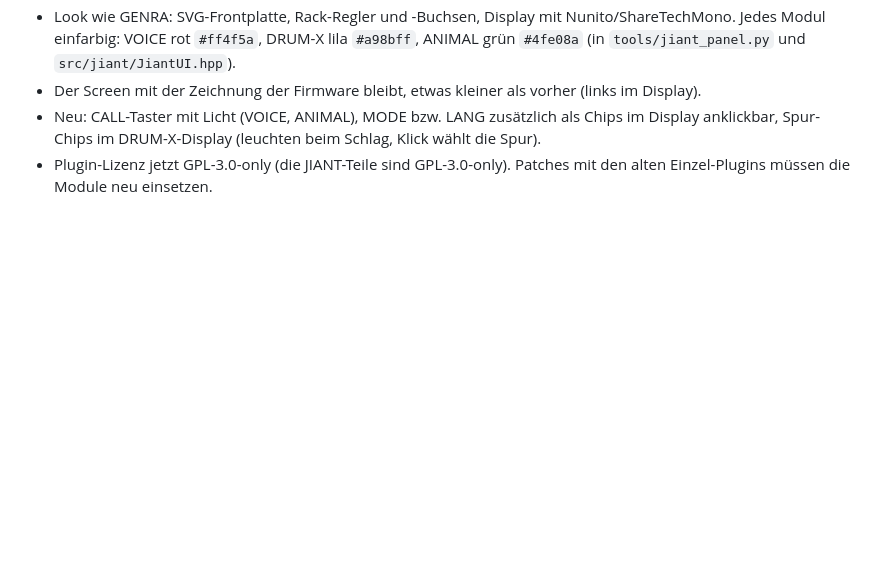
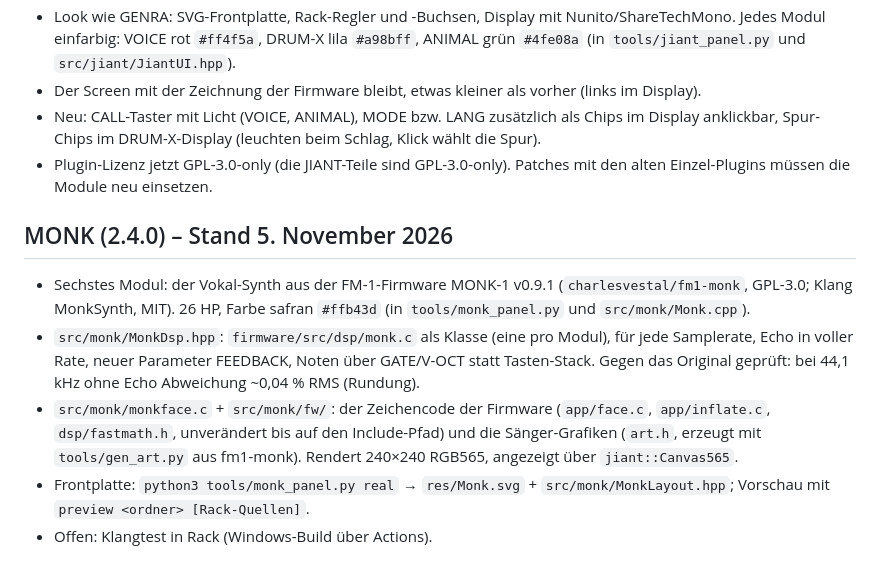
Before and after one commit to Camillowup/Genra-for-Vcv, a Markdown page: PROJEKT.md, the part around the change. Rendered like a GitHub page; blank space fills up the shorter version.

```diff
--- a/PROJEKT.md
+++ b/PROJEKT.md
@@ -132,3 +132,10 @@ g++ -std=c++11 -O2 -Isrc src/Engine.cpp src/Genres.cpp src/Midi.cpp src/Store.cp
 - Der Screen mit der Zeichnung der Firmware bleibt, etwas kleiner als vorher (links im Display).
 - Neu: CALL-Taster mit Licht (VOICE, ANIMAL), MODE bzw. LANG zusätzlich als Chips im Display anklickbar, Spur-Chips im DRUM-X-Display (leuchten beim Schlag, Klick wählt die Spur).
 - Plugin-Lizenz jetzt GPL-3.0-only (die JIANT-Teile sind GPL-3.0-only). Patches mit den alten Einzel-Plugins müssen die Module neu einsetzen.
+
+## MONK (2.4.0) – Stand 5. November 2026
+- Sechstes Modul: der Vokal-Synth aus der FM-1-Firmware MONK-1 v0.9.1 (`charlesvestal/fm1-monk`, GPL-3.0; Klang MonkSynth, MIT). 26 HP, Farbe safran `#ffb43d` (in `tools/monk_panel.py` und `src/monk/Monk.cpp`).
+- `src/monk/MonkDsp.hpp`: `firmware/src/dsp/monk.c` als Klasse (eine pro Modul), für jede Samplerate, Echo in voller Rate, neuer Parameter FEEDBACK, Noten über GATE/V-OCT statt Tasten-Stack. Gegen das Original geprüft: bei 44,1 kHz ohne Echo Abweichung ~0,04 % RMS (Rundung).
+- `src/monk/monkface.c` + `src/monk/fw/`: der Zeichencode der Firmware (`app/face.c`, `app/inflate.c`, `dsp/fastmath.h`, unverändert bis auf den Include-Pfad) und die Sänger-Grafiken (`art.h`, erzeugt mit `tools/gen_art.py` aus fm1-monk). Rendert 240×240 RGB565, angezeigt über `jiant::Canvas565`.
+- Frontplatte: `python3 tools/monk_panel.py real` → `res/Monk.svg` + `src/monk/MonkLayout.hpp`; Vorschau mit `preview <ordner> [Rack-Quellen]`.
+- Offen: Klangtest in Rack (Windows-Build über Actions).
```
Also changed, not shown: README.md (+15 -1 lines), docs/entwuerfe/monk.png (added), 16 other files.
